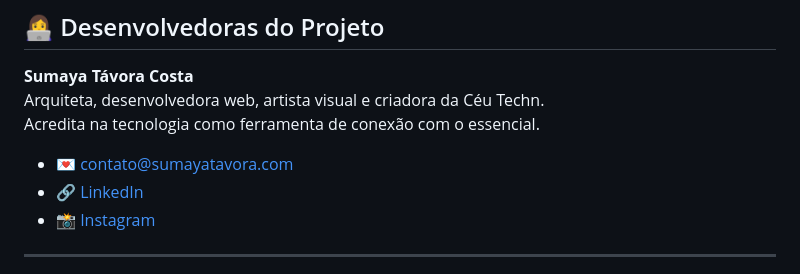
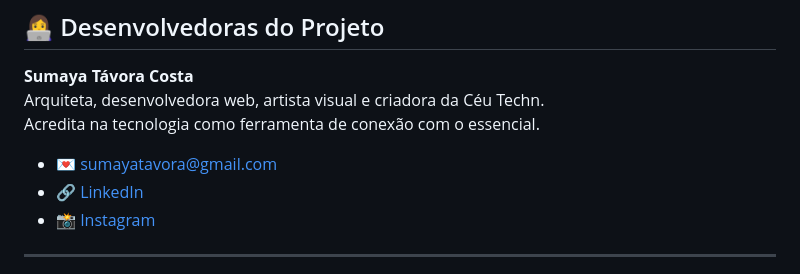
Before and after one commit to sumayatavora/ceutech, a Markdown page: README.md, the part around the change. Rendered like a GitHub page.

Commit message:
Update README.md
corrigindo o contato de email da dev

```diff
--- a/README.md
+++ b/README.md
@@ -90,7 +90,7 @@ O projeto combina criatividade com tecnologia para atender autônomos, pequenos
 Arquiteta, desenvolvedora web, artista visual e criadora da Céu Techn.
 Acredita na tecnologia como ferramenta de conexão com o essencial.
 
-- 💌 contato@sumayatavora.com
+- 💌 sumayatavora@gmail.com
 - 🔗 [LinkedIn](https://www.linkedin.com/in/sumayatavora)
 - 📸 [Instagram](https://www.instagram.com/sumayatavora)
 
```
